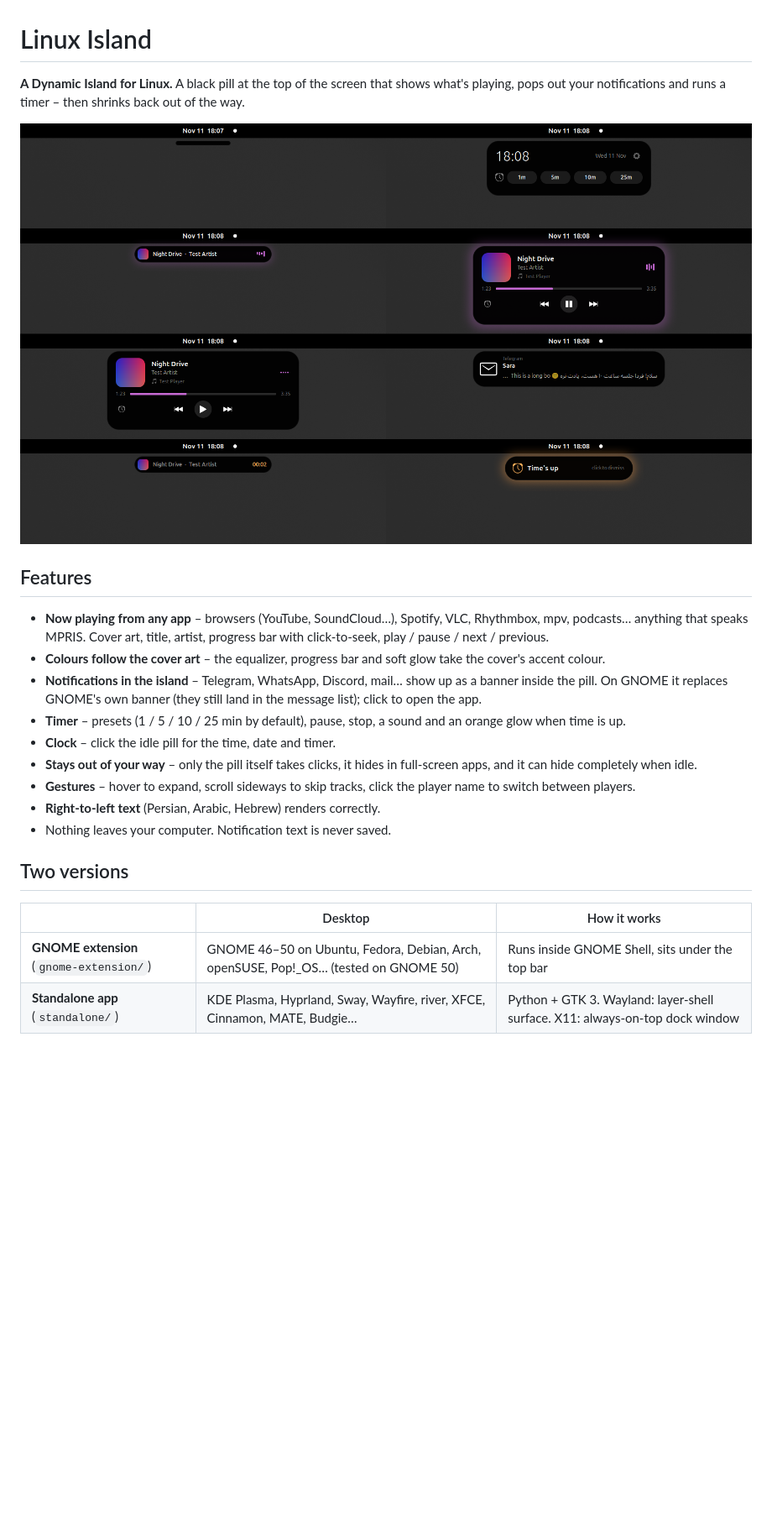
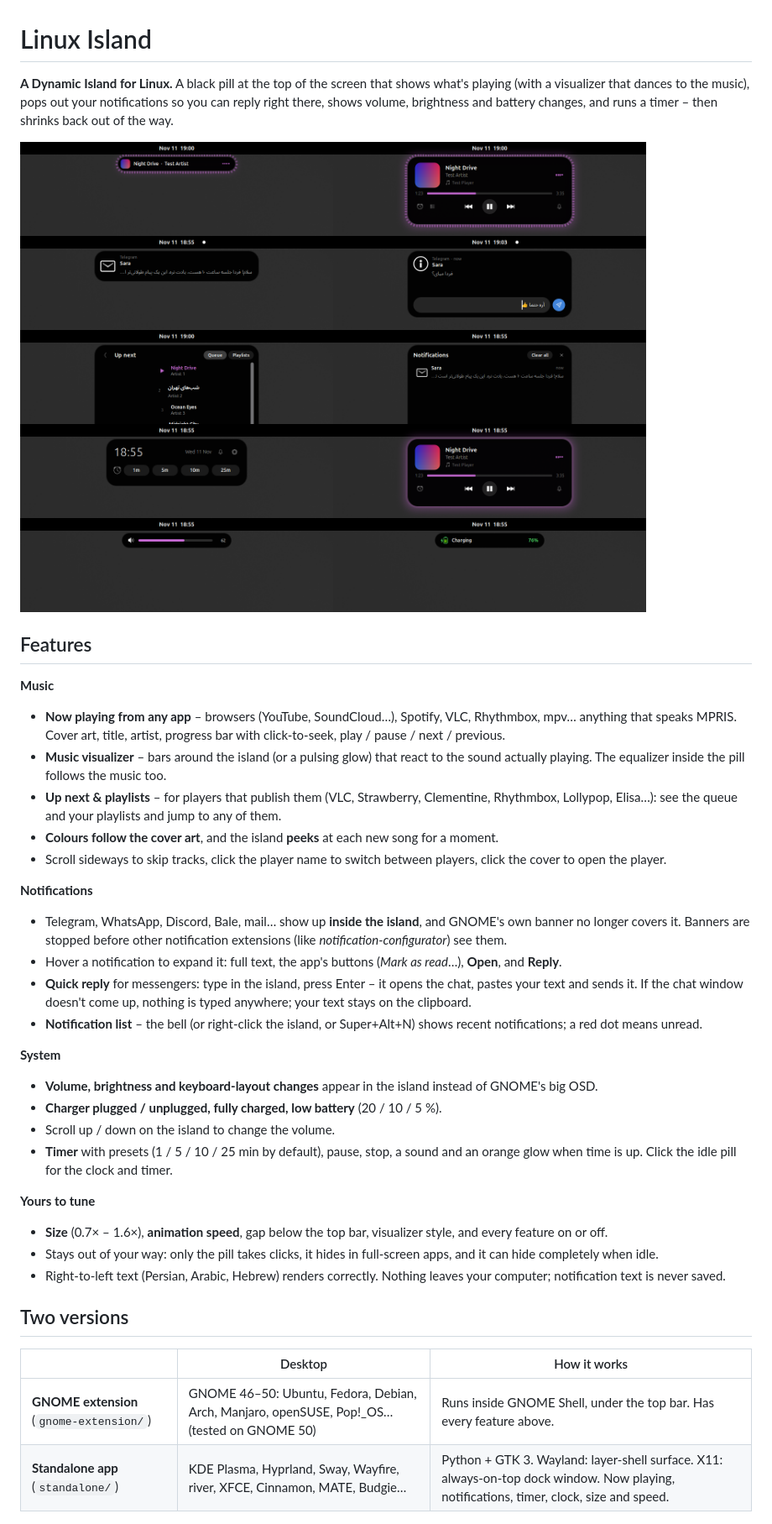
Before and after one commit to Amin-tvk/linux-island, a Markdown page: README.md, the part around one of its changes. Shown at 84% size. Rendered like a GitHub page; pictures changed too: docs/screenshots.png; blank space fills up the shorter version.

Commit message:
Update README and screenshots for the new features
Document Arch installation, quick reply, visualizer, queue and the new
settings.

Co-Authored-By: Claude Opus 5.5 <noreply@anthropic.com>

```diff
--- a/README.md
+++ b/README.md
@@ -1,4 +1,4 @@
 # Linux Island
 
-**A Dynamic Island for Linux.** A black pill at the top of the screen that shows what's playing, pops out your notifications and runs a timer – then shrinks back out of the way.
+**A Dynamic Island for Linux.** A black pill at the top of the screen that shows what's playing (with a visualizer that dances to the music), pops out your notifications so you can reply right there, shows volume, brightness and battery changes, and runs a timer – then shrinks back out of the way.
 
@@ -6,22 +6,36 @@
 
 ## Features
 
-- **Now playing from any app** – browsers (YouTube, SoundCloud…), Spotify, VLC, Rhythmbox, mpv, podcasts… anything that speaks MPRIS. Cover art, title, artist, progress bar with click-to-seek, play / pause / next / previous.
-- **Colours follow the cover art** – the equalizer, progress bar and soft glow take the cover's accent colour.
-- **Notifications in the island** – Telegram, WhatsApp, Discord, mail… show up as a banner inside the pill. On GNOME it replaces GNOME's own banner (they still land in the message list); click to open the app.
-- **Timer** – presets (1 / 5 / 10 / 25 min by default), pause, stop, a sound and an orange glow when time is up.
-- **Clock** – click the idle pill for the time, date and timer.
-- **Stays out of your way** – only the pill itself takes clicks, it hides in full-screen apps, and it can hide completely when idle.
-- **Gestures** – hover to expand, scroll sideways to skip tracks, click the player name to switch between players.
-- **Right-to-left text** (Persian, Arabic, Hebrew) renders correctly.
-- Nothing leaves your computer. Notification text is never saved.
+**Music**
+- **Now playing from any app** – browsers (YouTube, SoundCloud…), Spotify, VLC, Rhythmbox, mpv… anything that speaks MPRIS. Cover art, title, artist, progress bar with click-to-seek, play / pause / next / previous.
+- **Music visualizer** – bars around the island (or a pulsing glow) that react to the sound actually playing. The equalizer inside the pill follows the music too.
+- **Up next & playlists** – for players that publish them (VLC, Strawberry, Clementine, Rhythmbox, Lollypop, Elisa…): see the queue and your playlists and jump to any of them.
+- **Colours follow the cover art**, and the island **peeks** at each new song for a moment.
+- Scroll sideways to skip tracks, click the player name to switch between players, click the cover to open the player.
+
+**Notifications**
+- Telegram, WhatsApp, Discord, Bale, mail… show up **inside the island**, and GNOME's own banner no longer covers it. Banners are stopped before other notification extensions (like *notification-configurator*) see them.
+- Hover a notification to expand it: full text, the app's buttons (*Mark as read*…), **Open**, and **Reply**.
+- **Quick reply** for messengers: type in the island, press Enter – it opens the chat, pastes your text and sends it. If the chat window doesn't come up, nothing is typed anywhere; your text stays on the clipboard.
+- **Notification list** – the bell (or right-click the island, or Super+Alt+N) shows recent notifications; a red dot means unread.
+
+**System**
+- **Volume, brightness and keyboard-layout changes** appear in the island instead of GNOME's big OSD.
+- **Charger plugged / unplugged, fully charged, low battery** (20 / 10 / 5 %).
+- Scroll up / down on the island to change the volume.
+- **Timer** with presets (1 / 5 / 10 / 25 min by default), pause, stop, a sound and an orange glow when time is up. Click the idle pill for the clock and timer.
+
+**Yours to tune**
+- **Size** (0.7× – 1.6×), **animation speed**, gap below the top bar, visualizer style, and every feature on or off.
+- Stays out of your way: only the pill takes clicks, it hides in full-screen apps, and it can hide completely when idle.
+- Right-to-left text (Persian, Arabic, Hebrew) renders correctly. Nothing leaves your computer; notification text is never saved.
 
 ## Two versions
 
 | | Desktop | How it works |
 |---|---|---|
-| **GNOME extension** (`gnome-extension/`) | GNOME 46–50 on Ubuntu, Fedora, Debian, Arch, openSUSE, Pop!_OS… (tested on GNOME 50) | Runs inside GNOME Shell, sits under the top bar |
-| **Standalone app** (`standalone/`) | KDE Plasma, Hyprland, Sway, Wayfire, river, XFCE, Cinnamon, MATE, Budgie… | Python + GTK 3. Wayland: layer-shell surface. X11: always-on-top dock window |
+| **GNOME extension** (`gnome-extension/`) | GNOME 46–50: Ubuntu, Fedora, Debian, Arch, Manjaro, openSUSE, Pop!_OS… (tested on GNOME 50) | Runs inside GNOME Shell, under the top bar. Has every feature above. |
+| **Standalone app** (`standalone/`) | KDE Plasma, Hyprland, Sway, Wayfire, river, XFCE, Cinnamon, MATE, Budgie… | Python + GTK 3. Wayland: layer-shell surface. X11: always-on-top dock window. Now playing, notifications, timer, clock, size and speed. |
 
 ![Standalone version: expanded player and notification](docs/standalone.png)
 
```
Also changed, not shown: other parts of README.md (+69 -13 lines).
